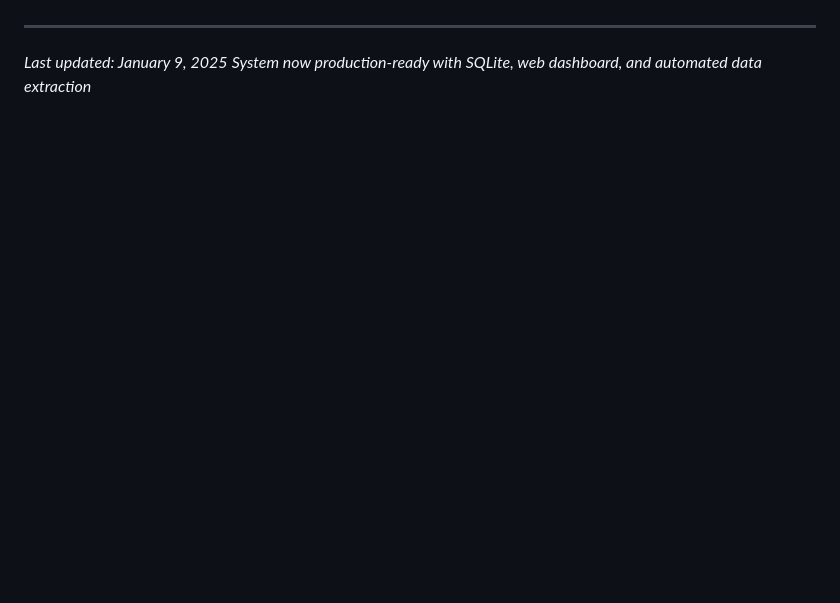
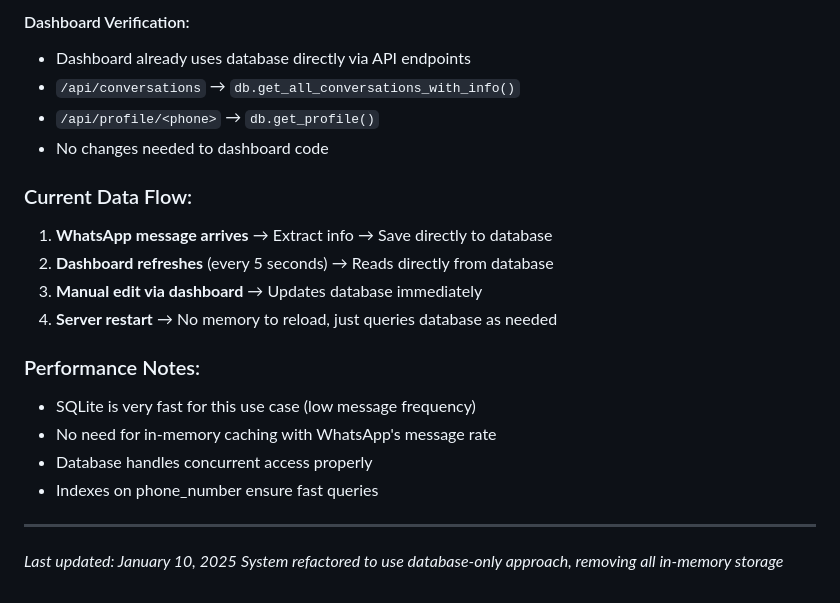
Before and after one commit to matdac12/whatsapp_test01, a Markdown page: CLAUDE.md, the part around the change printed below. Rendered like a GitHub page; blank space fills up the shorter version.

```diff
--- a/CLAUDE.md
+++ b/CLAUDE.md
@@ -242,3 +291,21 @@ email-validator>=2.0.0
+#### Dashboard Verification:
+- Dashboard already uses database directly via API endpoints
+- `/api/conversations` → `db.get_all_conversations_with_info()`
+- `/api/profile/<phone>` → `db.get_profile()`
+- No changes needed to dashboard code
+
+### Current Data Flow:
+1. **WhatsApp message arrives** → Extract info → Save directly to database
+2. **Dashboard refreshes** (every 5 seconds) → Reads directly from database
+3. **Manual edit via dashboard** → Updates database immediately
+4. **Server restart** → No memory to reload, just queries database as needed
+
+### Performance Notes:
+- SQLite is very fast for this use case (low message frequency)
+- No need for in-memory caching with WhatsApp's message rate
+- Database handles concurrent access properly
+- Indexes on phone_number ensure fast queries
+
 ---
-*Last updated: January 9, 2025*
-*System now production-ready with SQLite, web dashboard, and automated data extraction*
+*Last updated: January 10, 2025*
+*System refactored to use database-only approach, removing all in-memory storage*
```
Also changed, not shown: other parts of CLAUDE.md (+49 -0 lines), AGENTS.md (added, +35 -0 lines).
